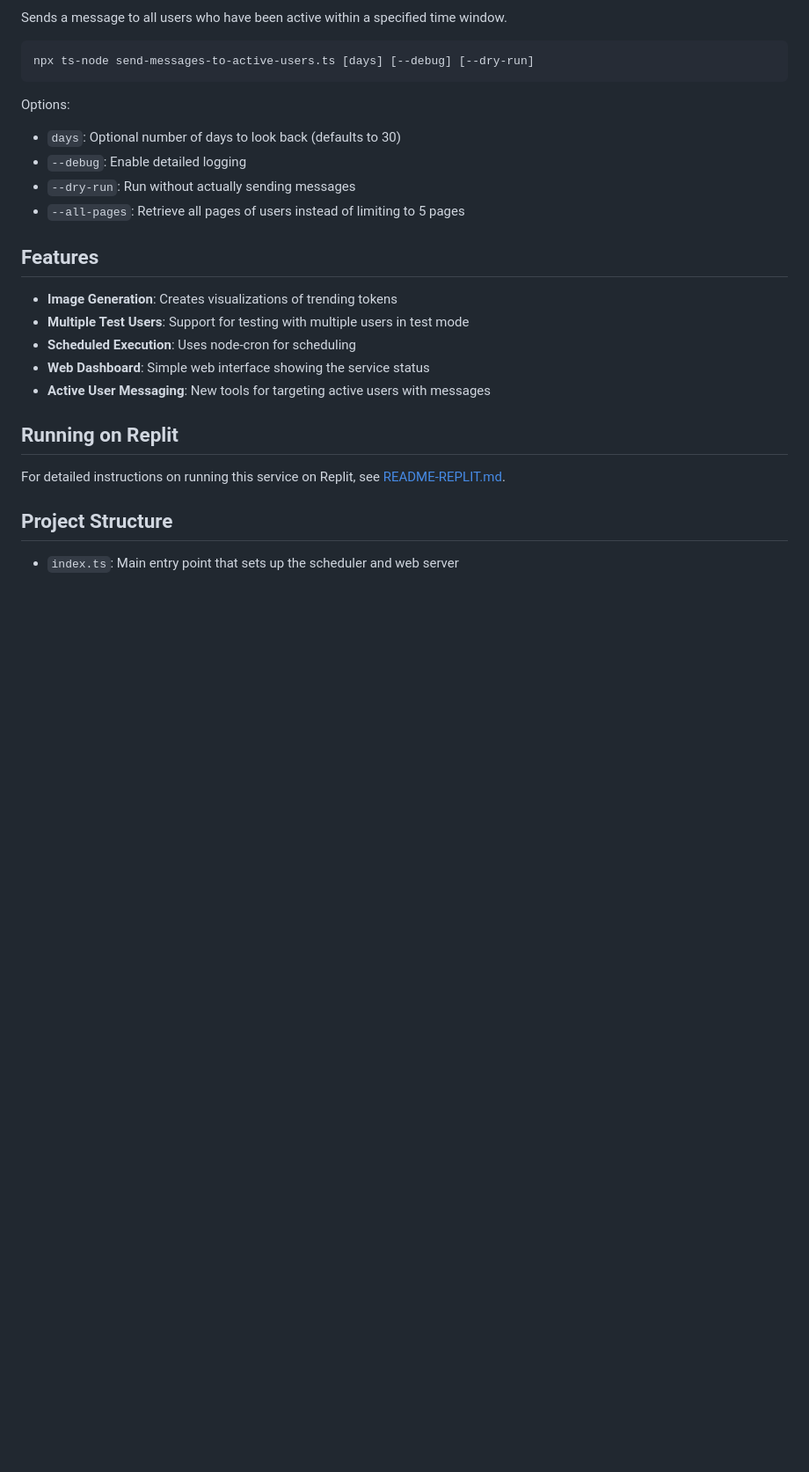
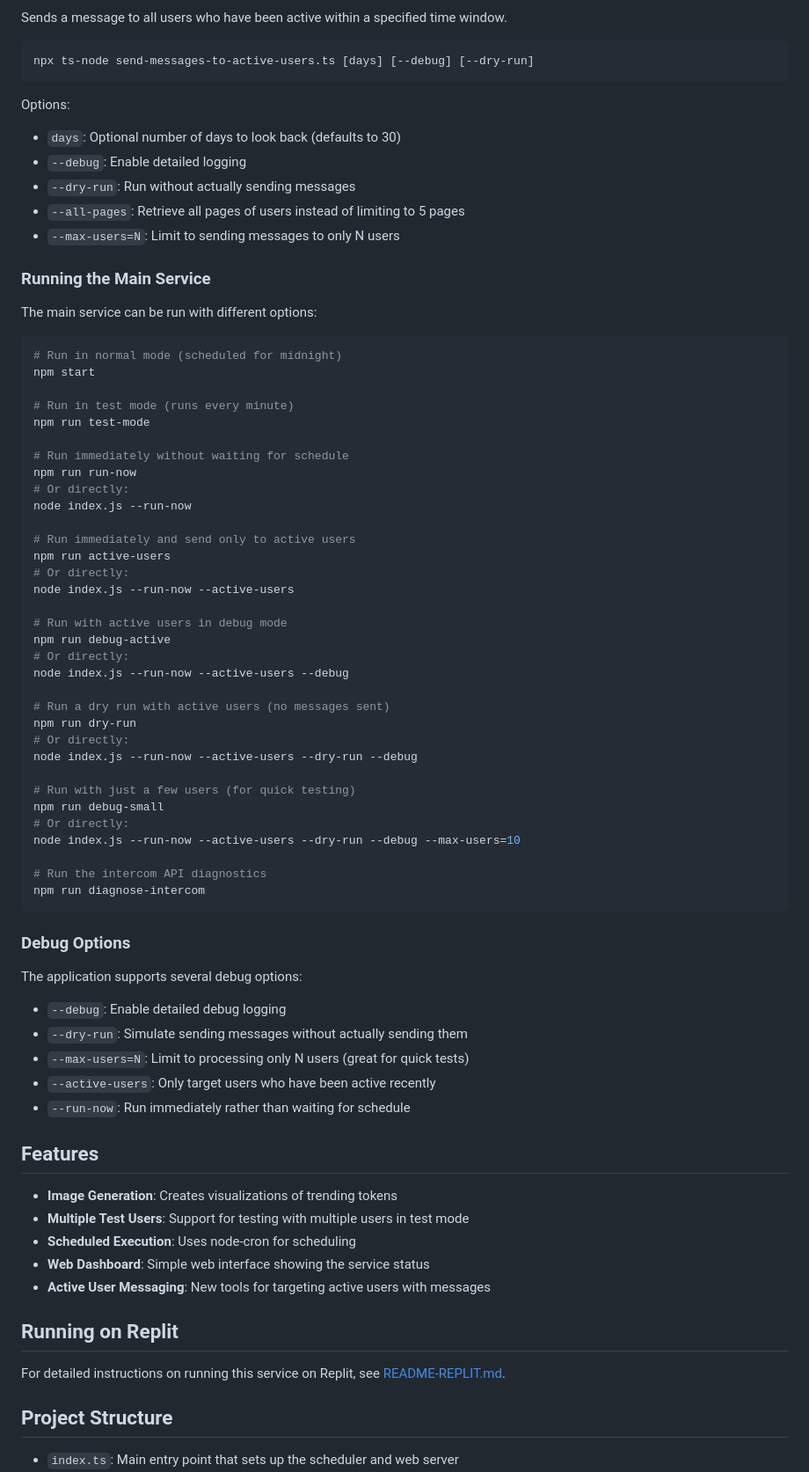
Before and after one commit to Invictusdhahri/daily-runners, a Markdown page: README.md, the part around the change. Shown at 88% size. Rendered like a GitHub page; blank space fills up the shorter version.

````diff
--- a/README.md
+++ b/README.md
@@ -112,6 +112,57 @@ Options:
 - `--debug`: Enable detailed logging
 - `--dry-run`: Run without actually sending messages
 - `--all-pages`: Retrieve all pages of users instead of limiting to 5 pages
+- `--max-users=N`: Limit to sending messages to only N users
+
+### Running the Main Service
+
+The main service can be run with different options:
+
+```bash
+# Run in normal mode (scheduled for midnight)
+npm start
+
+# Run in test mode (runs every minute)
+npm run test-mode
+
+# Run immediately without waiting for schedule
+npm run run-now
+# Or directly:
+node index.js --run-now
+
+# Run immediately and send only to active users
+npm run active-users
+# Or directly:
+node index.js --run-now --active-users
+
+# Run with active users in debug mode
+npm run debug-active
+# Or directly:
+node index.js --run-now --active-users --debug
+
+# Run a dry run with active users (no messages sent)
+npm run dry-run
+# Or directly:
+node index.js --run-now --active-users --dry-run --debug
+
+# Run with just a few users (for quick testing)
+npm run debug-small
+# Or directly:
+node index.js --run-now --active-users --dry-run --debug --max-users=10
+
+# Run the intercom API diagnostics
+npm run diagnose-intercom
+```
+
+### Debug Options
+
+The application supports several debug options:
+
+- `--debug`: Enable detailed debug logging
+- `--dry-run`: Simulate sending messages without actually sending them
+- `--max-users=N`: Limit to processing only N users (great for quick tests)
+- `--active-users`: Only target users who have been active recently
+- `--run-now`: Run immediately rather than waiting for schedule
 
 ## Features
 
````
